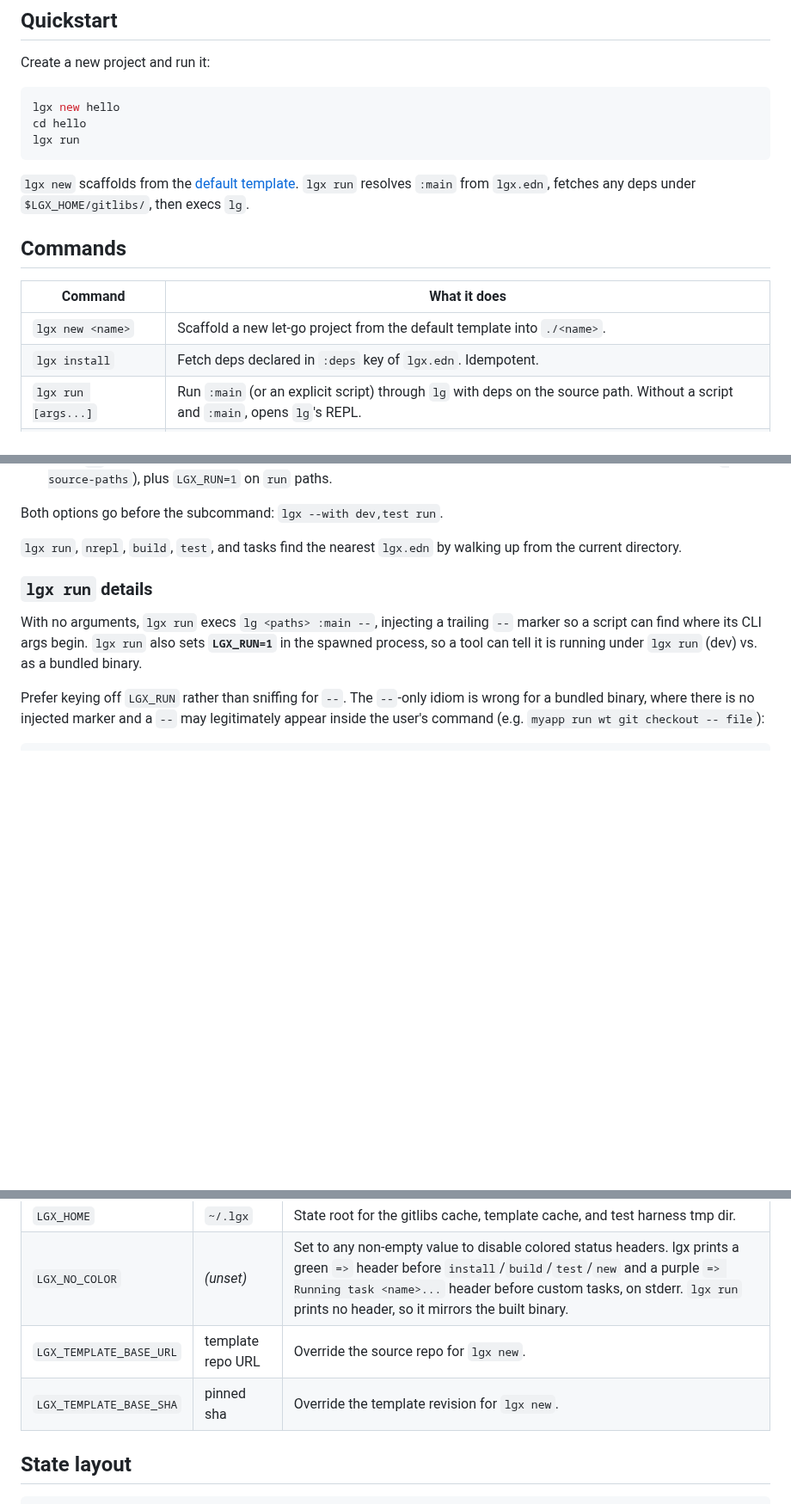
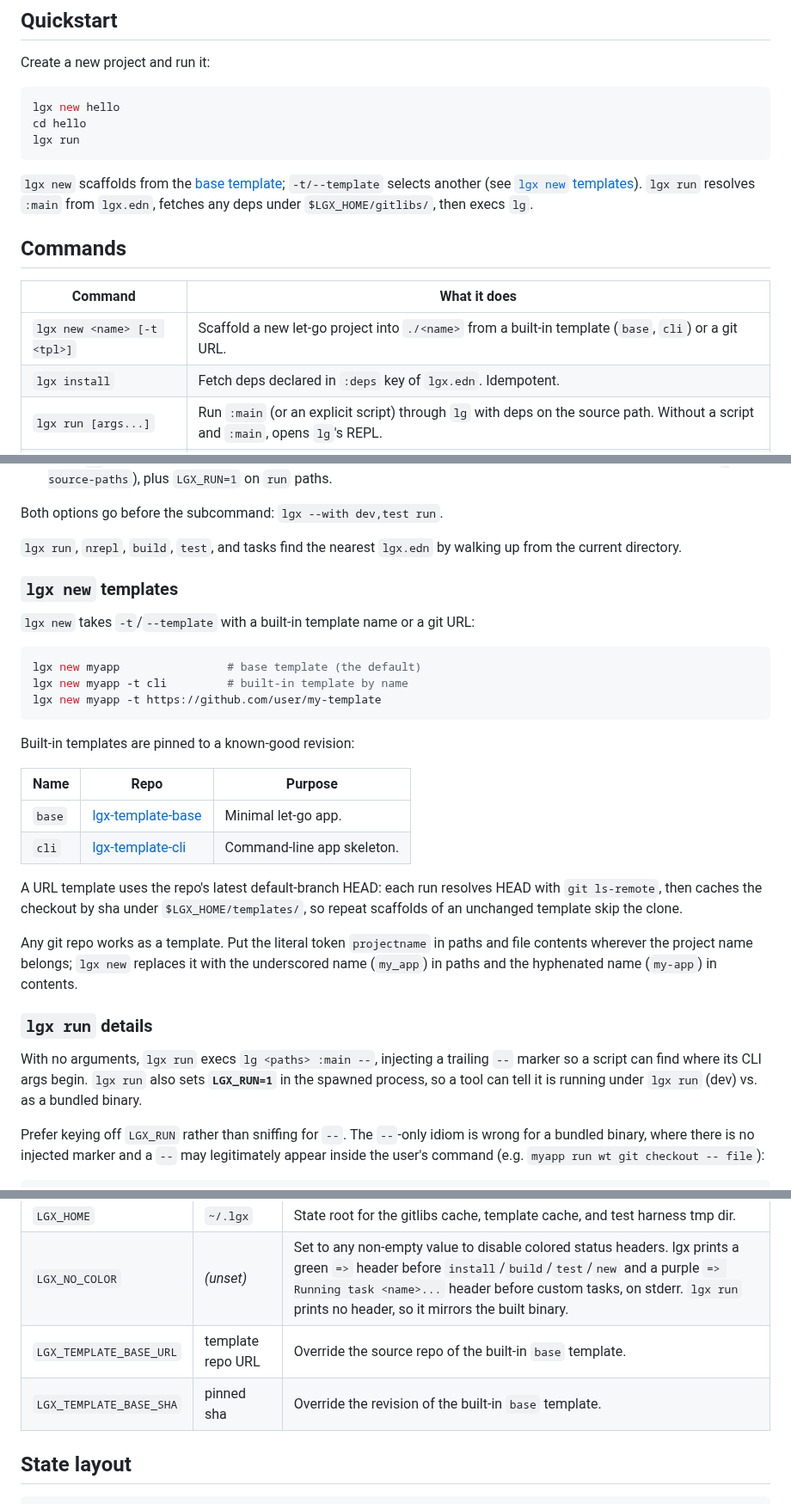
Before and after one commit to abogoyavlensky/lgx, a Markdown page: README.md, 3 parts joined by grey strips. Shown at 86% size. Rendered like a GitHub page; blank space fills up the shorter version.

Commit message:
Document lgx new templates

````diff
--- a/README.md
+++ b/README.md
@@ -77,7 +77,8 @@ cd hello
 lgx run
 ```
 
-`lgx new` scaffolds from the [default template](https://github.com/abogoyavlensky/lgx-template-base).
+`lgx new` scaffolds from the [base template](https://github.com/abogoyavlensky/lgx-template-base);
+`-t/--template` selects another (see [`lgx new` templates](#lgx-new-templates)).
 `lgx run` resolves `:main` from `lgx.edn`, fetches any deps under
 `$LGX_HOME/gitlibs/`, then execs `lg`.
 
@@ -85,7 +86,7 @@ lgx run
 
 | Command | What it does |
 | --- | --- |
-| `lgx new <name>` | Scaffold a new let-go project from the default template into `./<name>`. |
+| `lgx new <name> [-t <tpl>]` | Scaffold a new let-go project into `./<name>` from a built-in template (`base`, `cli`) or a git URL. |
 | `lgx install` | Fetch deps declared in `:deps` key of `lgx.edn`. Idempotent. |
 | `lgx run [args...]` | Run `:main` (or an explicit script) through `lg` with deps on the source path. Without a script and `:main`, opens `lg`'s REPL. |
 | `lgx nrepl [--port N]` | Start a REPL with an nREPL server on a random port (or `N`). Writes `.nrepl-port`. |
@@ -112,6 +113,33 @@ Both options go before the subcommand: `lgx --with dev,test run`.
 
 `lgx run`, `nrepl`, `build`, `test`, and tasks find the nearest `lgx.edn`
 by walking up from the current directory.
+
+### `lgx new` templates
+
+`lgx new` takes `-t`/`--template` with a built-in template name or a git URL:
+
+```sh
+lgx new myapp                # base template (the default)
+lgx new myapp -t cli         # built-in template by name
+lgx new myapp -t https://github.com/user/my-template
+```
+
+Built-in templates are pinned to a known-good revision:
+
+| Name | Repo | Purpose |
+| --- | --- | --- |
+| `base` | [lgx-template-base](https://github.com/abogoyavlensky/lgx-template-base) | Minimal let-go app. |
+| `cli` | [lgx-template-cli](https://github.com/abogoyavlensky/lgx-template-cli) | Command-line app skeleton. |
+
+A URL template uses the repo's latest default-branch HEAD: each run resolves
+HEAD with `git ls-remote`, then caches the checkout by sha under
+`$LGX_HOME/templates/`, so repeat scaffolds of an unchanged template skip
+the clone.
+
+Any git repo works as a template. Put the literal token `projectname` in
+paths and file contents wherever the project name belongs; `lgx new`
+replaces it with the underscored name (`my_app`) in paths and the
+hyphenated name (`my-app`) in contents.
 
 ### `lgx run` details
 
@@ -416,8 +444,8 @@ pick up dependency dirs. Like per-task extras, contexts augment only the
 | `LGX_RUN` | _(set by lgx)_ | Set to `1` in the process spawned by `lgx run`. Read it to detect dev-vs-bundled mode (see [`lgx run` details](#lgx-run-details)). |
 | `LGX_HOME` | `~/.lgx` | State root for the gitlibs cache, template cache, and test harness tmp dir. |
 | `LGX_NO_COLOR` | _(unset)_ | Set to any non-empty value to disable colored status headers. lgx prints a green `=>` header before `install`/`build`/`test`/`new` and a purple `=> Running task <name>...` header before custom tasks, on stderr. `lgx run` prints no header, so it mirrors the built binary. |
-| `LGX_TEMPLATE_BASE_URL` | template repo URL | Override the source repo for `lgx new`. |
-| `LGX_TEMPLATE_BASE_SHA` | pinned sha | Override the template revision for `lgx new`. |
+| `LGX_TEMPLATE_BASE_URL` | template repo URL | Override the source repo of the built-in `base` template. |
+| `LGX_TEMPLATE_BASE_SHA` | pinned sha | Override the revision of the built-in `base` template. |
 
 ## State layout
 
````
Also changed, not shown: docs/ARCHITECTURE.md (+28 -16 lines).
